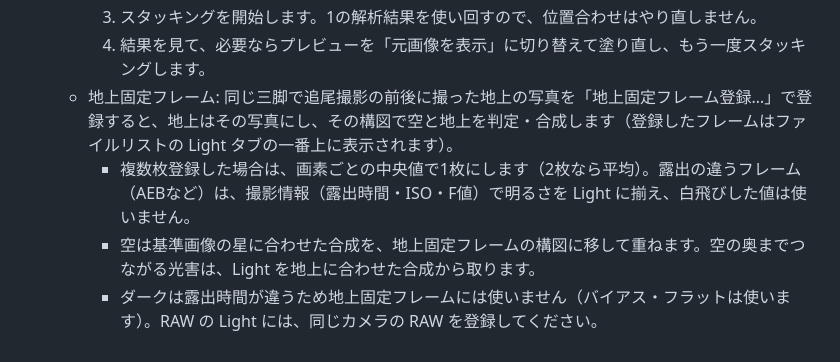
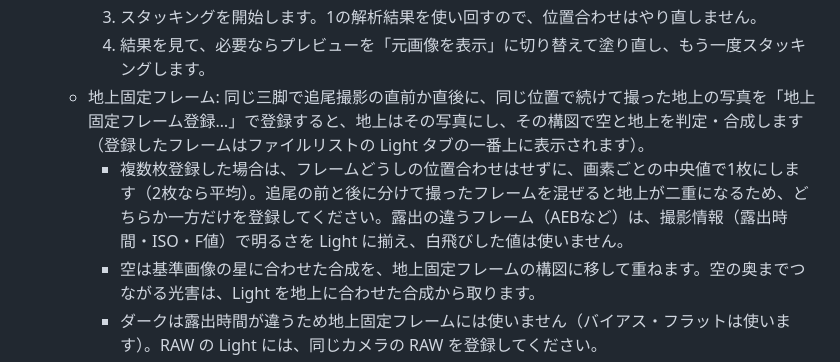
Before and after one commit to Geology-cat/MacStarStacker, a Markdown page: README.md, the part around the change. GitHub-like rendering.

Commit message:
README: 地上固定フレームは直前か直後に続けて撮ったものを登録することを書く
Co-Authored-By: Claude Opus 5.5 <noreply@anthropic.com>

```diff
--- a/README.md
+++ b/README.md
@@ -31,8 +31,8 @@ macOS 14 (Sonoma) 以降に対応しています（macOS 15.7でビルド・検
      2. 違う所だけブラシで塗り直します。塗った所は自動判定より優先されます（はみ出して塗っても、縁は本当の輪郭に合わせます）。
      3. スタッキングを開始します。1の解析結果を使い回すので、位置合わせはやり直しません。
      4. 結果を見て、必要ならプレビューを「元画像を表示」に切り替えて塗り直し、もう一度スタッキングします。
-   - 地上固定フレーム: 同じ三脚で追尾撮影の前後に撮った地上の写真を「地上固定フレーム登録…」で登録すると、地上はその写真にし、その構図で空と地上を判定・合成します（登録したフレームはファイルリストの Light タブの一番上に表示されます）。
-     - 複数枚登録した場合は、画素ごとの中央値で1枚にします（2枚なら平均）。露出の違うフレーム（AEBなど）は、撮影情報（露出時間・ISO・F値）で明るさを Light に揃え、白飛びした値は使いません。
+   - 地上固定フレーム: 同じ三脚で追尾撮影の直前か直後に、同じ位置で続けて撮った地上の写真を「地上固定フレーム登録…」で登録すると、地上はその写真にし、その構図で空と地上を判定・合成します（登録したフレームはファイルリストの Light タブの一番上に表示されます）。
+     - 複数枚登録した場合は、フレームどうしの位置合わせはせずに、画素ごとの中央値で1枚にします（2枚なら平均）。追尾の前と後に分けて撮ったフレームを混ぜると地上が二重になるため、どちらか一方だけを登録してください。露出の違うフレーム（AEBなど）は、撮影情報（露出時間・ISO・F値）で明るさを Light に揃え、白飛びした値は使いません。
      - 空は基準画像の星に合わせた合成を、地上固定フレームの構図に移して重ねます。空の奥までつながる光害は、Light を地上に合わせた合成から取ります。
      - ダークは露出時間が違うため地上固定フレームには使いません（バイアス・フラットは使います）。RAW の Light には、同じカメラの RAW を登録してください。
      - 地上固定フレームを登録・解除すると、マスクの構図が変わるためマスクは消えます。「解析開始」でもう一度判定してください。
```
